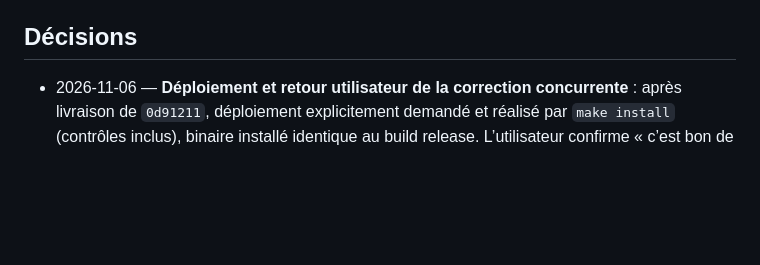
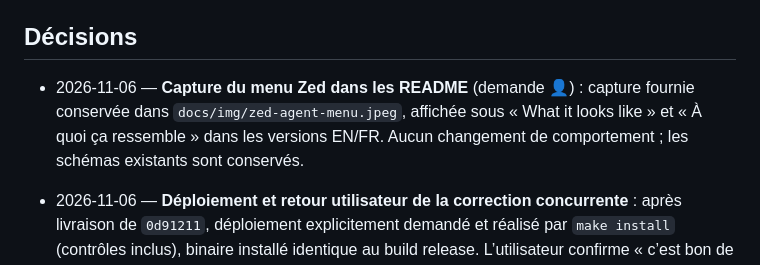
Before and after one commit to brainztorm/zevbox, a Markdown page: docs/DECISIONS.md, the part around the change. GitHub-like rendering; blank space fills up the shorter version.

```diff
--- a/docs/DECISIONS.md
+++ b/docs/DECISIONS.md
@@ -38,6 +38,11 @@ Format : date — fait ou décision — comment c'est vérifié.
 - **Adaptateur `claude-agent-acp` 0.99.0** (sources du paquet npm, SDK `@anthropic-ai/claude-agent-sdk` 0.3.312) : avec `env.ANTHROPIC_BASE_URL` + `env.ANTHROPIC_AUTH_TOKEN` dans `~/.claude/settings.json`, aucune connexion claude.ai n'est demandée ; `availableModels` (réglages) reconstruit le sélecteur de modèles de Zed avec les identifiants bruts (un identifiant inconnu du SDK devient une entrée telle quelle) ; le hook `PostModelSwitch` reçoit `from_model` et `to_model` (identifiants résolus). Le mode « gateway » de l'adaptateur (`authenticate` / `providers/set`, qui liste `/v1/models`) est piloté par le client : non utilisé. Nouvelle notification agent→Zed `_auth/status_update` : refusée par le relais (I4, journalisée), sans effet visible.
 
 ## Décisions
+
+- 2026-11-06 — **Capture du menu Zed dans les README** (demande 👤) :
+  capture fournie conservée dans `docs/img/zed-agent-menu.jpeg`, affichée sous
+  « What it looks like » et « À quoi ça ressemble » dans les versions EN/FR.
+  Aucun changement de comportement ; les schémas existants sont conservés.
 
 - 2026-11-06 — **Déploiement et retour utilisateur de la correction concurrente** :
   après livraison de `0d91211`, déploiement explicitement demandé et réalisé
```
Also changed, not shown: README.md (+2 -0 lines), docs/fr/README.md (+2 -0 lines), docs/img/zed-agent-menu.jpeg (added).
